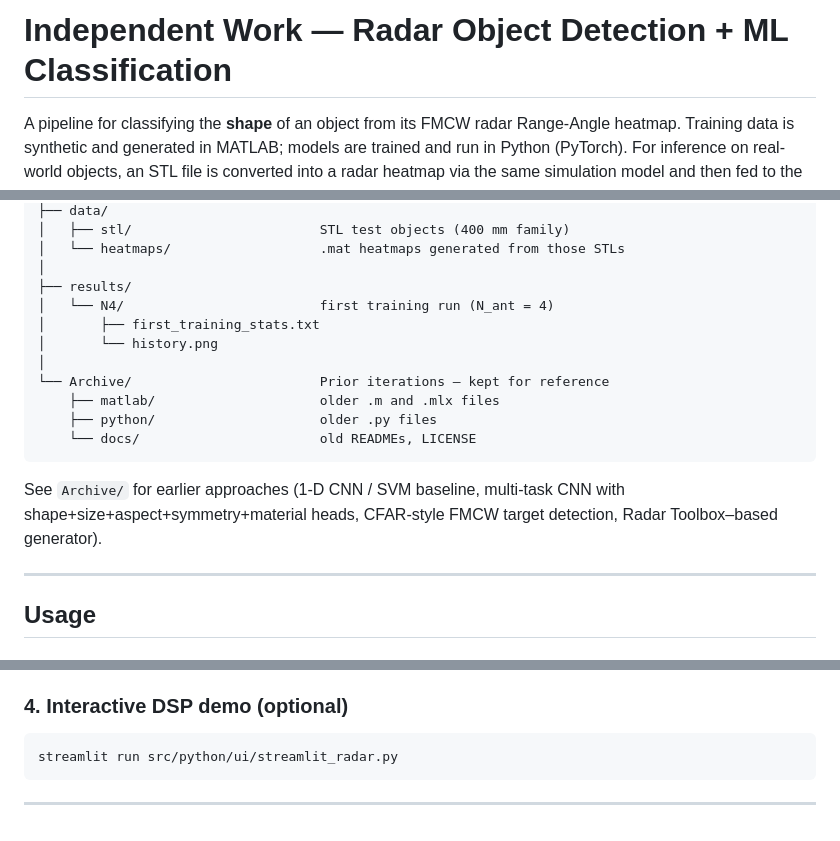
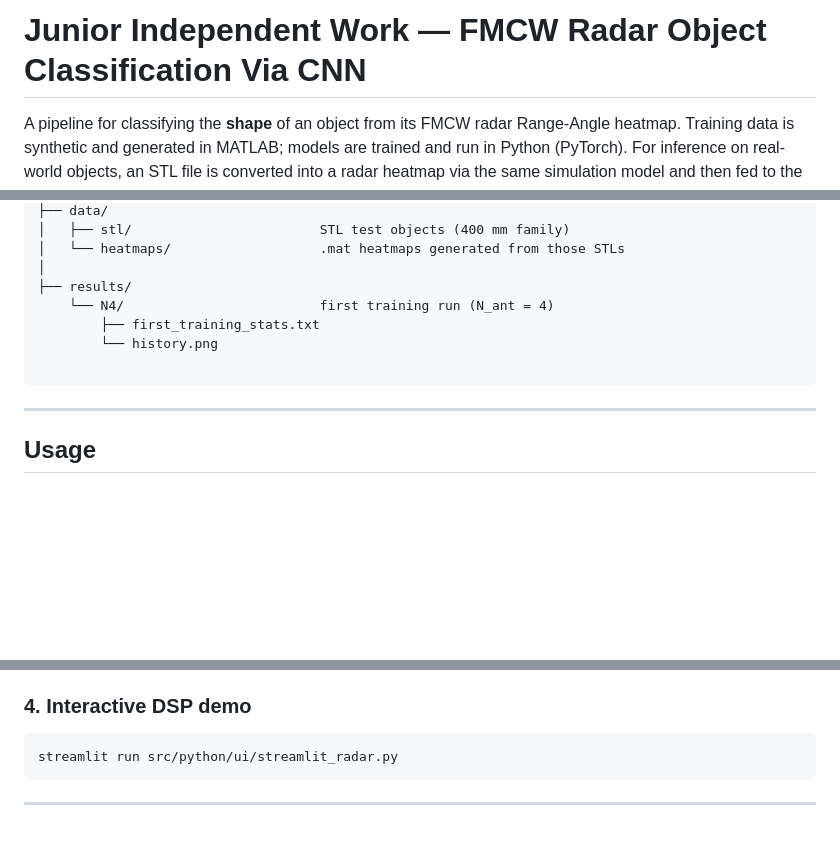
Before and after one commit to cfandoh123/ECE-399-Independent-Work, a Markdown page: README.md, 3 parts joined by grey strips. Rendered like a GitHub page; blank space fills up the shorter version.

````diff
--- a/README.md
+++ b/README.md
@@ -1,4 +1,4 @@
-# Independent Work — Radar Object Detection + ML Classification
+# Junior Independent Work — FMCW Radar Object Classification Via CNN
 
 A pipeline for classifying the **shape** of an object from its FMCW radar
 Range-Angle heatmap. Training data is synthetic and generated in MATLAB;
@@ -70,19 +70,13 @@ IW/
 │   └── heatmaps/                   .mat heatmaps generated from those STLs
 │
 ├── results/
-│   └── N4/                         first training run (N_ant = 4)
-│       ├── first_training_stats.txt
-│       └── history.png
-│
-└── Archive/                        Prior iterations — kept for reference
-    ├── matlab/                     older .m and .mlx files
-    ├── python/                     older .py files
-    └── docs/                       old READMEs, LICENSE
+    └── N4/                         first training run (N_ant = 4)
+        ├── first_training_stats.txt
+        └── history.png
+
 ```
 
-See `Archive/` for earlier approaches (1-D CNN / SVM baseline,
-multi-task CNN with shape+size+aspect+symmetry+material heads, CFAR-style
-FMCW target detection, Radar Toolbox–based generator).
+
 
 ---
 
@@ -129,7 +123,7 @@ Dependencies: `torch scipy h5py numpy matplotlib seaborn scikit-learn`.
 3. Run the script to produce a `.mat` heatmap (save into `data/heatmaps/`).
 4. Run the trained CNN on the heatmap.
 
-### 4. Interactive DSP demo (optional)
+### 4. Interactive DSP demo
 
 ```bash
 streamlit run src/python/ui/streamlit_radar.py
````
